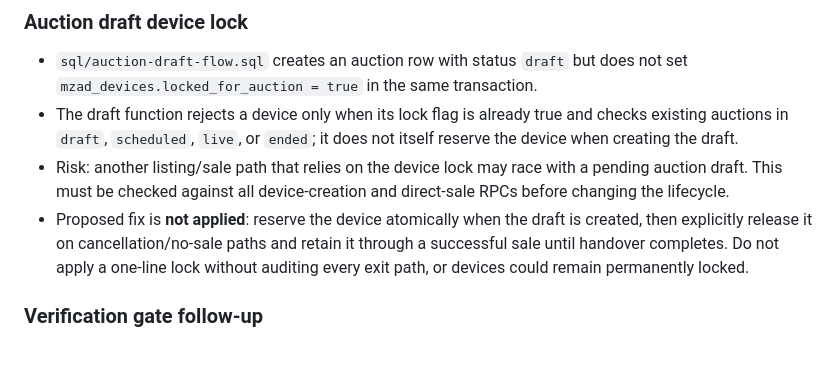
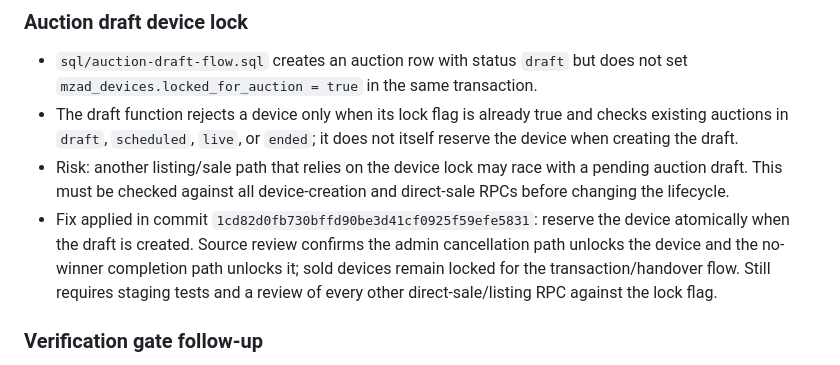
Before and after one commit to c6tr4by795-byte/my-first-app, a Markdown page: AUDIT-MZAD-INTEGRATION-2026-10.md, the part around the change. GitHub-like rendering.

Commit message:
Update audit with auction device lock fix

```diff
--- a/AUDIT-MZAD-INTEGRATION-2026-10.md
+++ b/AUDIT-MZAD-INTEGRATION-2026-10.md
@@ -97,7 +97,7 @@ The following source changes have since been committed to this same draft branch
 - `sql/auction-draft-flow.sql` creates an auction row with status `draft` but does not set `mzad_devices.locked_for_auction = true` in the same transaction.
 - The draft function rejects a device only when its lock flag is already true and checks existing auctions in `draft`, `scheduled`, `live`, or `ended`; it does not itself reserve the device when creating the draft.
 - Risk: another listing/sale path that relies on the device lock may race with a pending auction draft. This must be checked against all device-creation and direct-sale RPCs before changing the lifecycle.
-- Proposed fix is **not applied**: reserve the device atomically when the draft is created, then explicitly release it on cancellation/no-sale paths and retain it through a successful sale until handover completes. Do not apply a one-line lock without auditing every exit path, or devices could remain permanently locked.
+- Fix applied in commit `1cd82d0fb730bffd90be3d41cf0925f59efe5831`: reserve the device atomically when the draft is created. Source review confirms the admin cancellation path unlocks the device and the no-winner completion path unlocks it; sold devices remain locked for the transaction/handover flow. Still requires staging tests and a review of every other direct-sale/listing RPC against the lock flag.
 
 ### Verification gate follow-up
 - Commit `8c4dcf8a0c3371791869e3bbc2d1488682ae21a8` calls `mzad_admin_require_inspection_report` from the privileged verification-review RPC when approving a device.
```
